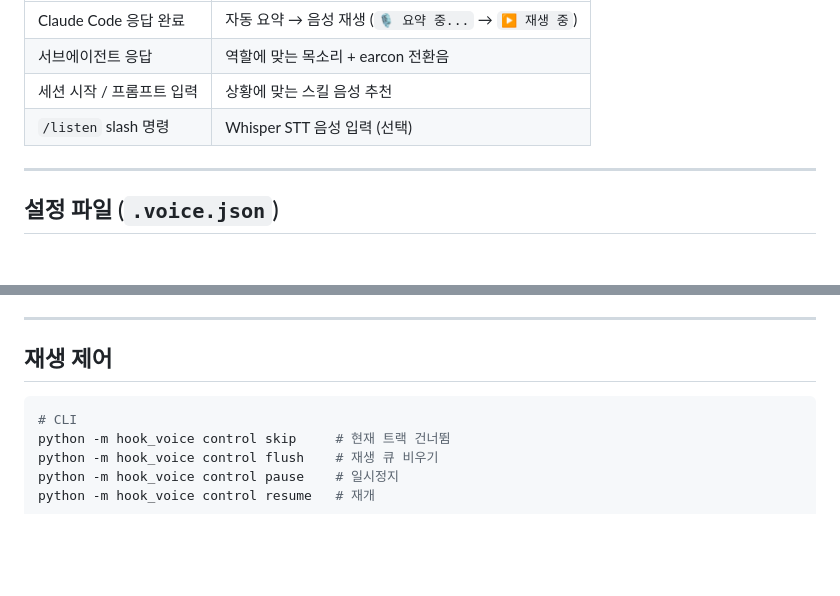
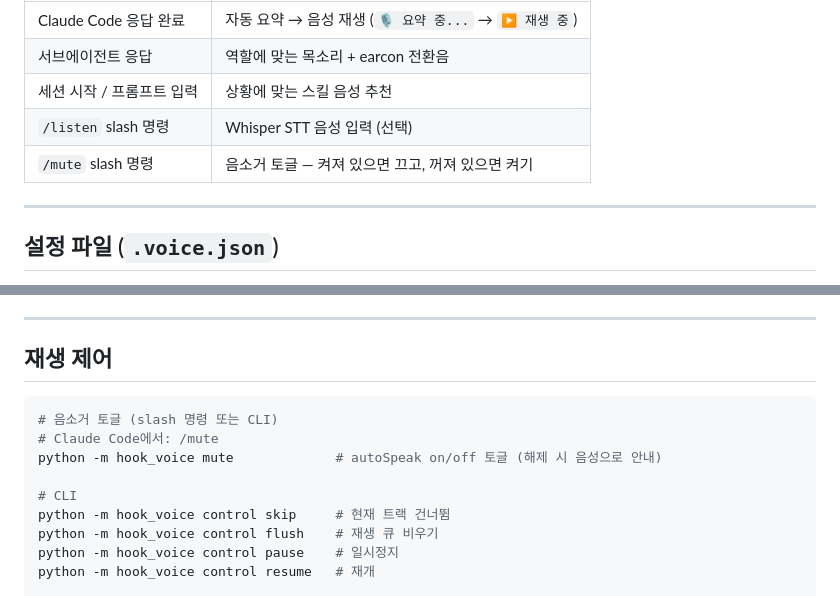
Before and after one commit to sparktype/debrief, a Markdown page: README.md, 2 parts joined by grey strips. GitHub-like rendering; blank space fills up the shorter version.

Commit message:
docs: add /mute slash command usage to README

````diff
--- a/README.md
+++ b/README.md
@@ -40,6 +40,7 @@ cd chorus
 | 서브에이전트 응답 | 역할에 맞는 목소리 + earcon 전환음 |
 | 세션 시작 / 프롬프트 입력 | 상황에 맞는 스킬 음성 추천 |
 | `/listen` slash 명령 | Whisper STT 음성 입력 (선택) |
+| `/mute` slash 명령 | 음소거 토글 — 켜져 있으면 끄고, 꺼져 있으면 켜기 |
 
 ---
 
@@ -175,6 +176,10 @@ python -m hook_voice privacy clear    # 모든 통계 데이터 삭제
 ## 재생 제어
 
 ```bash
+# 음소거 토글 (slash 명령 또는 CLI)
+# Claude Code에서: /mute
+python -m hook_voice mute             # autoSpeak on/off 토글 (해제 시 음성으로 안내)
+
 # CLI
 python -m hook_voice control skip     # 현재 트랙 건너뜀
 python -m hook_voice control flush    # 재생 큐 비우기
````
